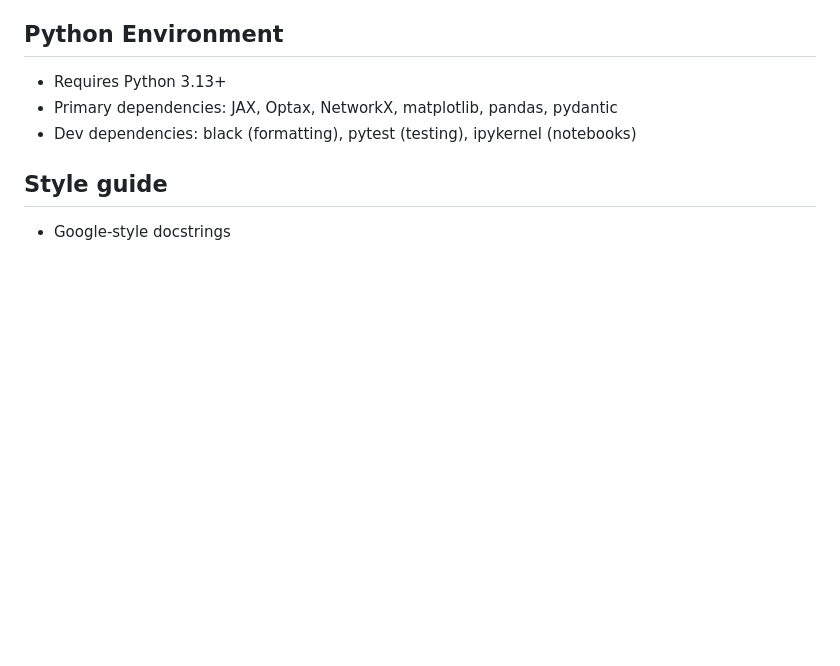
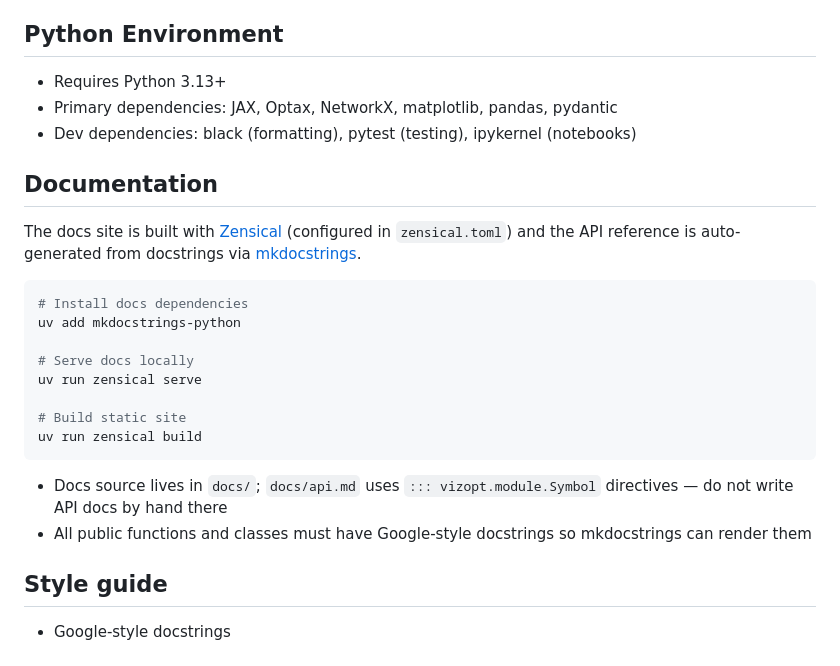
Before and after one commit to spectalizer/vizopt, a Markdown page: CLAUDE.md, the part around the change. Drawn GitHub-style; blank space fills up the shorter version.

Commit message:
docs: docs on docs

````diff
--- a/CLAUDE.md
+++ b/CLAUDE.md
@@ -101,6 +101,24 @@ Input parameters are plain dicts (JAX-compatible pytrees) passed unchanged to lo
 - Primary dependencies: JAX, Optax, NetworkX, matplotlib, pandas, pydantic
 - Dev dependencies: black (formatting), pytest (testing), ipykernel (notebooks)
 
+## Documentation
+
+The docs site is built with [Zensical](https://zensical.org) (configured in `zensical.toml`) and the API reference is auto-generated from docstrings via [mkdocstrings](https://mkdocstrings.github.io).
+
+```bash
+# Install docs dependencies
+uv add mkdocstrings-python
+
+# Serve docs locally
+uv run zensical serve
+
+# Build static site
+uv run zensical build
+```
+
+- Docs source lives in `docs/`; `docs/api.md` uses `::: vizopt.module.Symbol` directives — do not write API docs by hand there
+- All public functions and classes must have Google-style docstrings so mkdocstrings can render them
+
 ## Style guide
 
 - Google-style docstrings
````
